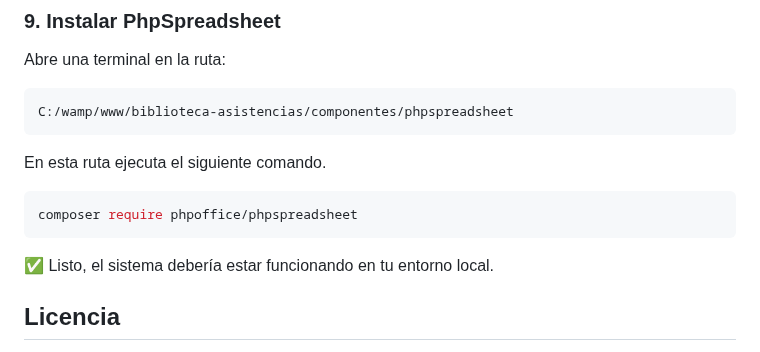
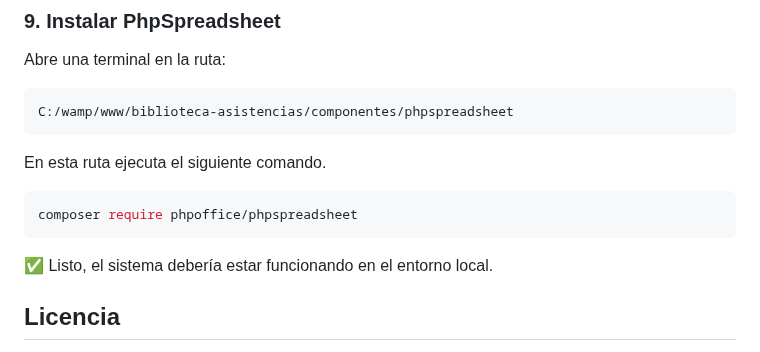
Before and after one commit to mendozarojasdev/biblioteca-asistencias, a Markdown page: README.md, the part around the change. GitHub-like rendering.

````diff
--- a/README.md
+++ b/README.md
@@ -113,7 +113,7 @@ En esta ruta ejecuta el siguiente comando.
 ```bash
 composer require phpoffice/phpspreadsheet
 ```
-✅ Listo, el sistema debería estar funcionando en tu entorno local.
+✅ Listo, el sistema debería estar funcionando en el entorno local.
 
 ## Licencia
 Biblioteca Asistencias está publicado bajo la licencia MIT. Consulta el archivo [MIT license](https://github.com/mendozarojasdev/biblioteca-asistencias/blob/master/LICENSE) para más información.
````
